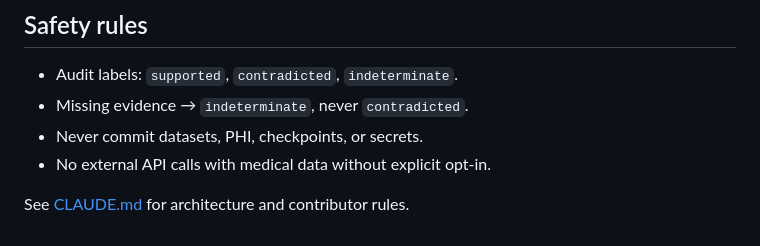
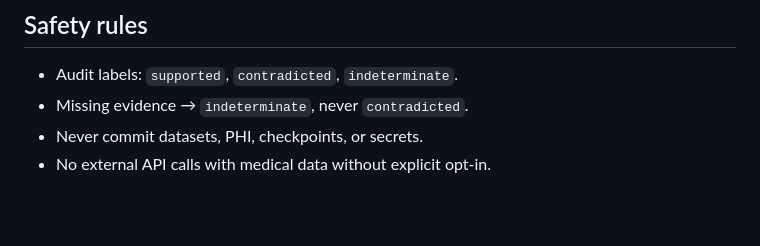
Before and after one commit to Parth2619/Vision_Guard, a Markdown page: README.md, the part around the change. Drawn GitHub-style; blank space fills up the shorter version.

Commit message:
Remove TPmd reference from README

```diff
--- a/README.md
+++ b/README.md
@@ -80,5 +80,3 @@ pytest
 - Missing evidence → `indeterminate`, never `contradicted`.
 - Never commit datasets, PHI, checkpoints, or secrets.
 - No external API calls with medical data without explicit opt-in.
-
-See [CLAUDE.md](CLAUDE.md) for architecture and contributor rules.
```
